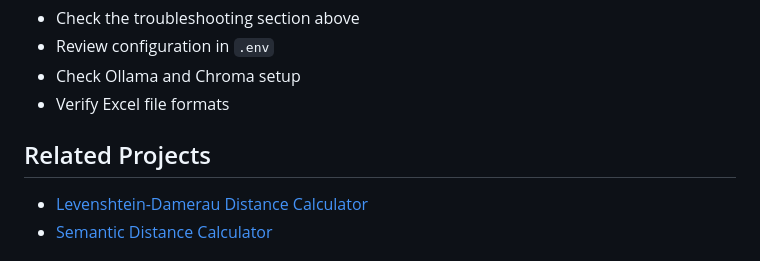
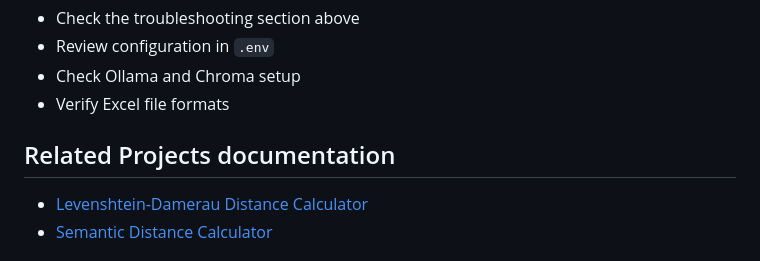
Before and after one commit to mbenetti/ISEC, a Markdown page: README.md, the part around the change. GitHub-like rendering.

Commit message:
docs: Update 'Related Projects' heading to 'Related Projects documentation' in README.

```diff
--- a/README.md
+++ b/README.md
@@ -555,7 +555,7 @@ For issues, questions, or suggestions:
 - Check Ollama and Chroma setup
 - Verify Excel file formats
 
-## Related Projects
+## Related Projects documentation
 
 - [Levenshtein-Damerau Distance Calculator](COST_MATRIX_README.md)
 - [Semantic Distance Calculator](SEMANTIC_DISTANCE_README.md)
```
